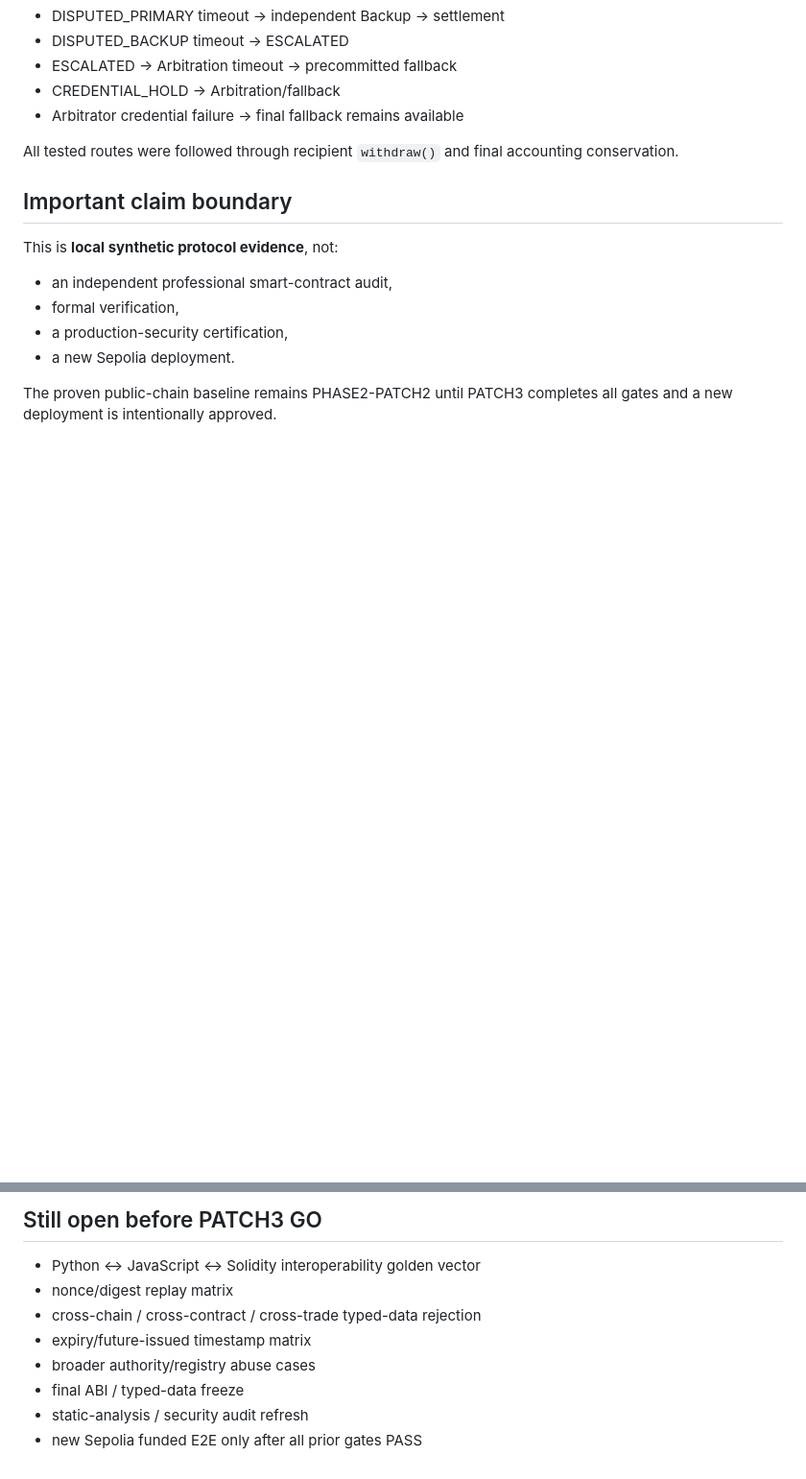
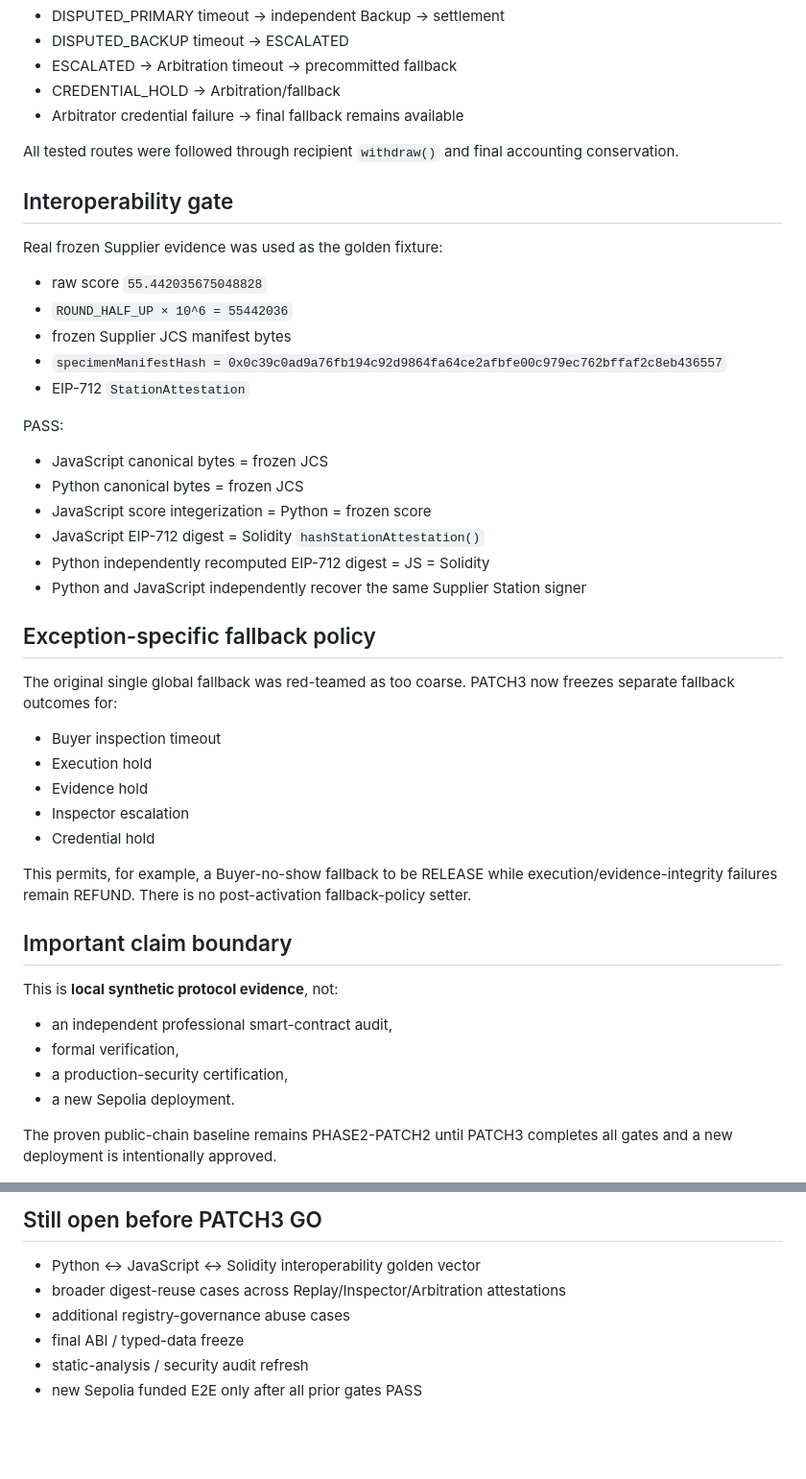
Before and after one commit to CHANGJAEHYUN-engineering/InspectEscrow, a Markdown page: packages/phase3c_hardening_20261023/RED_TEAM_STATUS_20261023.md, 2 parts joined by grey strips. Shown at 96% size. GitHub-like rendering; blank space fills up the shorter version.

Commit message:
docs: record 35-pass red-team and interoperability gate

```diff
--- a/packages/phase3c_hardening_20261023/RED_TEAM_STATUS_20261023.md
+++ b/packages/phase3c_hardening_20261023/RED_TEAM_STATUS_20261023.md
@@ -66,6 +66,36 @@ The deployment-size gate is important because an earlier monolithic candidate ex
 
 All tested routes were followed through recipient `withdraw()` and final accounting conservation.
 
+## Interoperability gate
+
+Real frozen Supplier evidence was used as the golden fixture:
+
+- raw score `55.442035675048828`
+- `ROUND_HALF_UP × 10^6 = 55442036`
+- frozen Supplier JCS manifest bytes
+- `specimenManifestHash = 0x0c39c0ad9a76fb194c92d9864fa64ce2afbfe00c979ec762bffaf2c8eb436557`
+- EIP-712 `StationAttestation`
+
+PASS:
+- JavaScript canonical bytes = frozen JCS
+- Python canonical bytes = frozen JCS
+- JavaScript score integerization = Python = frozen score
+- JavaScript EIP-712 digest = Solidity `hashStationAttestation()`
+- Python independently recomputed EIP-712 digest = JS = Solidity
+- Python and JavaScript independently recover the same Supplier Station signer
+
+## Exception-specific fallback policy
+
+The original single global fallback was red-teamed as too coarse. PATCH3 now freezes separate fallback outcomes for:
+
+- Buyer inspection timeout
+- Execution hold
+- Evidence hold
+- Inspector escalation
+- Credential hold
+
+This permits, for example, a Buyer-no-show fallback to be RELEASE while execution/evidence-integrity failures remain REFUND. There is no post-activation fallback-policy setter.
+
 ## Important claim boundary
 
 This is **local synthetic protocol evidence**, not:
@@ -79,10 +109,8 @@ The proven public-chain baseline remains PHASE2-PATCH2 until PATCH3 completes al
 ## Still open before PATCH3 GO
 
 - Python ↔ JavaScript ↔ Solidity interoperability golden vector
-- nonce/digest replay matrix
-- cross-chain / cross-contract / cross-trade typed-data rejection
-- expiry/future-issued timestamp matrix
-- broader authority/registry abuse cases
+- broader digest-reuse cases across Replay/Inspector/Arbitration attestations
+- additional registry-governance abuse cases
 - final ABI / typed-data freeze
 - static-analysis / security audit refresh
 - new Sepolia funded E2E only after all prior gates PASS
```
Also changed, not shown: other parts of packages/phase3c_hardening_20261023/RED_TEAM_STATUS_20261023.md (+2 -2 lines).
